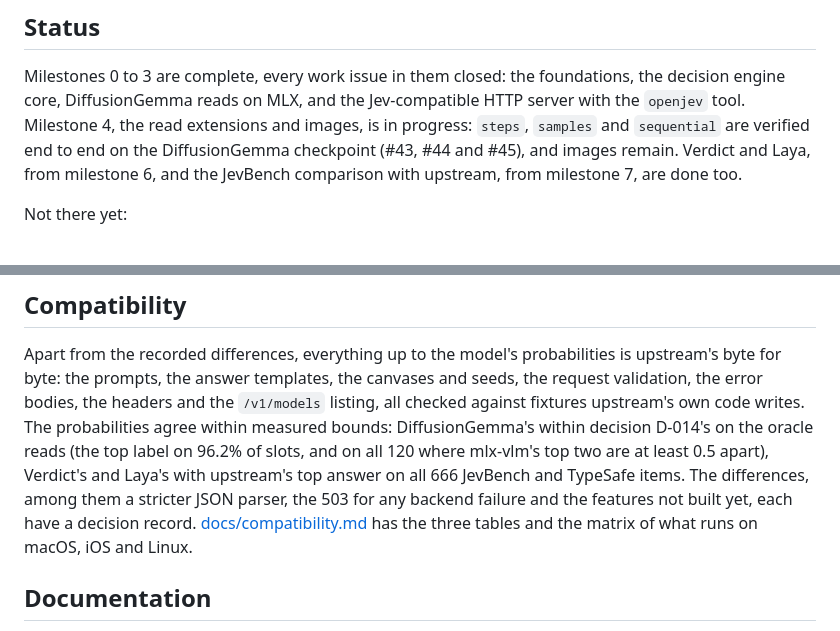
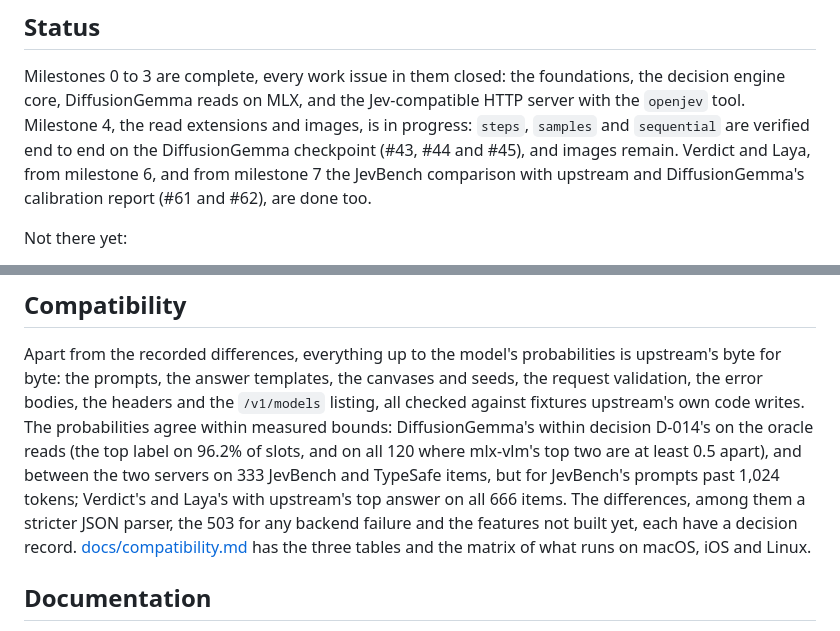
Before and after one commit to Algorythm-Canada/OpenJevSwift, a Markdown page: README.md, 2 parts joined by grey strips. Drawn GitHub-style.

```diff
--- a/README.md
+++ b/README.md
@@ -71,8 +71,8 @@ Milestones 0 to 3 are complete, every work issue in them closed: the foundations
 engine core, DiffusionGemma reads on MLX, and the Jev-compatible HTTP server with the `openjev`
 tool. Milestone 4, the read extensions and images, is in progress: `steps`, `samples` and
 `sequential` are verified end to end on the DiffusionGemma checkpoint (#43, #44 and #45), and images
-remain. Verdict and Laya, from milestone 6, and the JevBench comparison with upstream, from
-milestone 7, are done too.
+remain. Verdict and Laya, from milestone 6, and from milestone 7 the JevBench comparison with
+upstream and DiffusionGemma's calibration report (#61 and #62), are done too.
 
 Not there yet:
 
@@ -92,11 +92,11 @@ for byte: the prompts, the answer templates, the canvases and seeds, the request
 error bodies, the headers and the `/v1/models` listing, all checked against fixtures upstream's own
 code writes. The probabilities agree within measured bounds: DiffusionGemma's within decision
 D-014's on the oracle reads (the top label on 96.2% of slots, and on all 120 where mlx-vlm's top two
-are at least 0.5 apart), Verdict's and Laya's with upstream's top answer on all 666 JevBench and
-TypeSafe items. The differences, among them a stricter JSON parser, the 503 for any backend failure
-and the features not built yet, each have a decision record.
-[docs/compatibility.md](docs/compatibility.md) has the three tables and the matrix of what runs on
-macOS, iOS and Linux.
+are at least 0.5 apart), and between the two servers on 333 JevBench and TypeSafe items, but for
+JevBench's prompts past 1,024 tokens; Verdict's and Laya's with upstream's top answer on all 666
+items. The differences, among them a stricter JSON parser, the 503 for any backend failure and the
+features not built yet, each have a decision record. [docs/compatibility.md](docs/compatibility.md)
+has the three tables and the matrix of what runs on macOS, iOS and Linux.
 
 ## Documentation
 
```
Also changed, not shown: docs/compatibility.md (+17 -8 lines).
